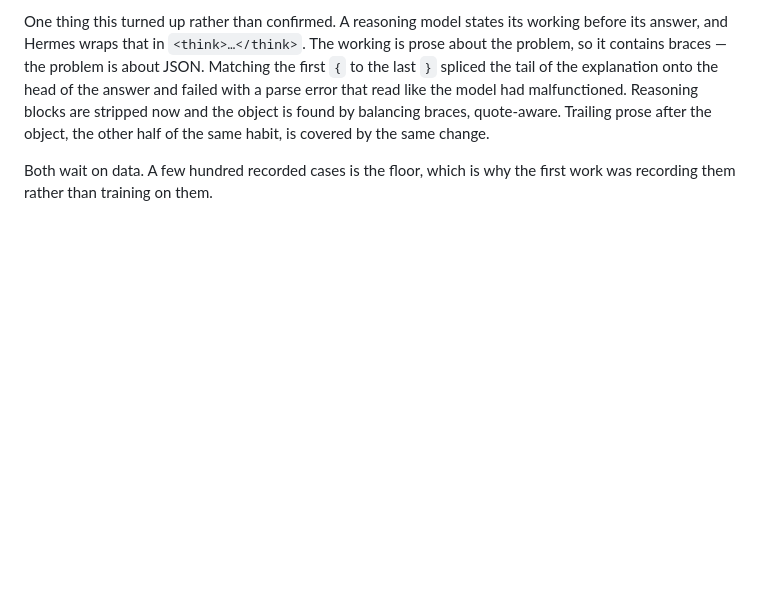
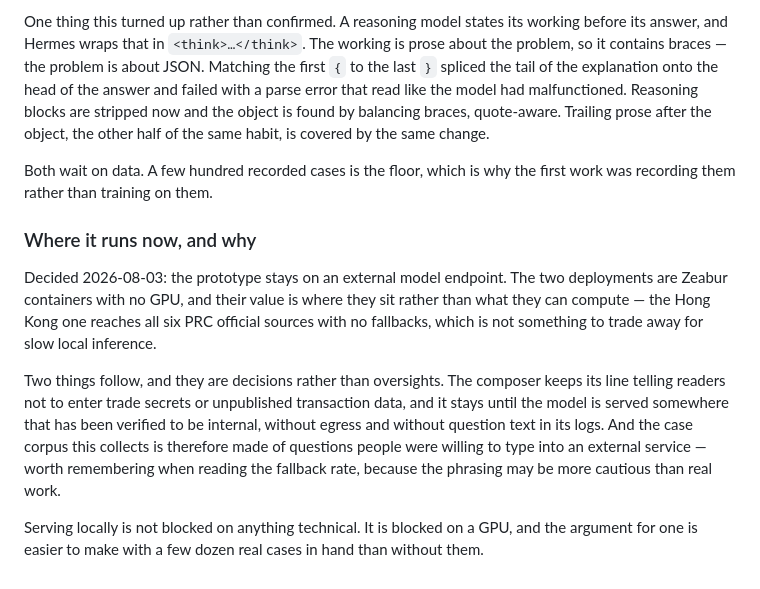
Before and after one commit to strangeromo-cloud/compliance_hub, a Markdown page: EVOLUTION.md, the part around the change. Drawn GitHub-style; blank space fills up the shorter version.

Commit message:
Record that the prototype stays on an external endpoint, and why
Both deployments are Zeabur containers with no GPU, and their value is where they
sit rather than what they can compute — the Hong Kong one reaches all six PRC
official sources with no fallbacks, which is not worth trading for slow local
inference.

Two things follow that are decisions rather than oversights, and are written down
so they are not rediscovered as bugs. The composer keeps its line telling readers
not to enter trade secrets or unpublished transaction data, and it stays until a
model is served somewhere verified internal. And the case corpus is therefore
made of questions people were willing to type into an external service, which is
worth remembering when reading the fallback rate: the phrasing may be more
cautious than real work.

Co-Authored-By: Claude Opus 5 <noreply@anthropic.com>

```diff
--- a/EVOLUTION.md
+++ b/EVOLUTION.md
@@ -127,3 +127,23 @@ other half of the same habit, is covered by the same change.
 
 Both wait on data. A few hundred recorded cases is the floor, which is why the
 first work was recording them rather than training on them.
+
+### Where it runs now, and why
+
+Decided 2026-08-03: the prototype stays on an external model endpoint. The two
+deployments are Zeabur containers with no GPU, and their value is where they sit
+rather than what they can compute — the Hong Kong one reaches all six PRC
+official sources with no fallbacks, which is not something to trade away for
+slow local inference.
+
+Two things follow, and they are decisions rather than oversights. The composer
+keeps its line telling readers not to enter trade secrets or unpublished
+transaction data, and it stays until the model is served somewhere that has been
+verified to be internal, without egress and without question text in its logs.
+And the case corpus this collects is therefore made of questions people were
+willing to type into an external service — worth remembering when reading the
+fallback rate, because the phrasing may be more cautious than real work.
+
+Serving locally is not blocked on anything technical. It is blocked on a GPU, and
+the argument for one is easier to make with a few dozen real cases in hand than
+without them.
```
